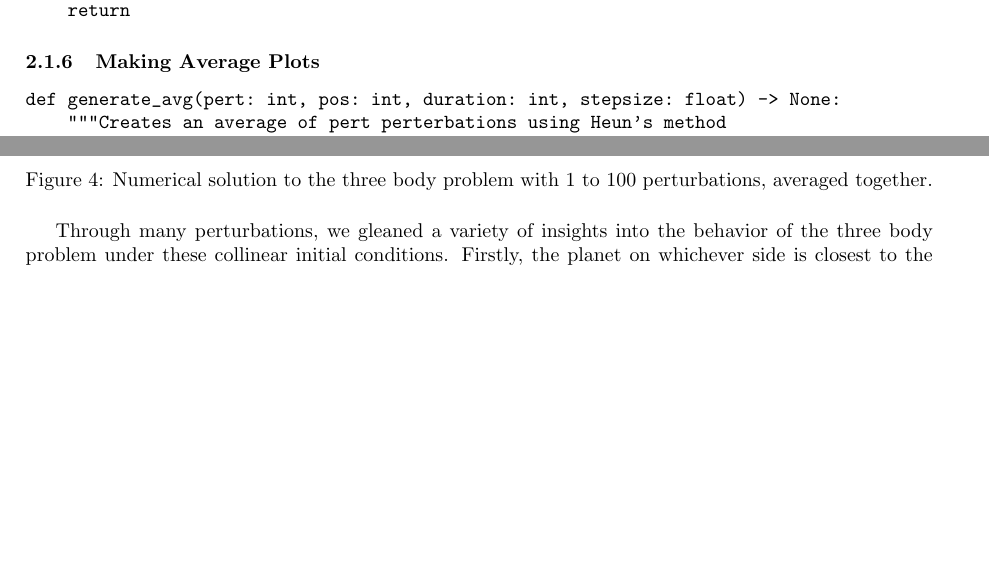
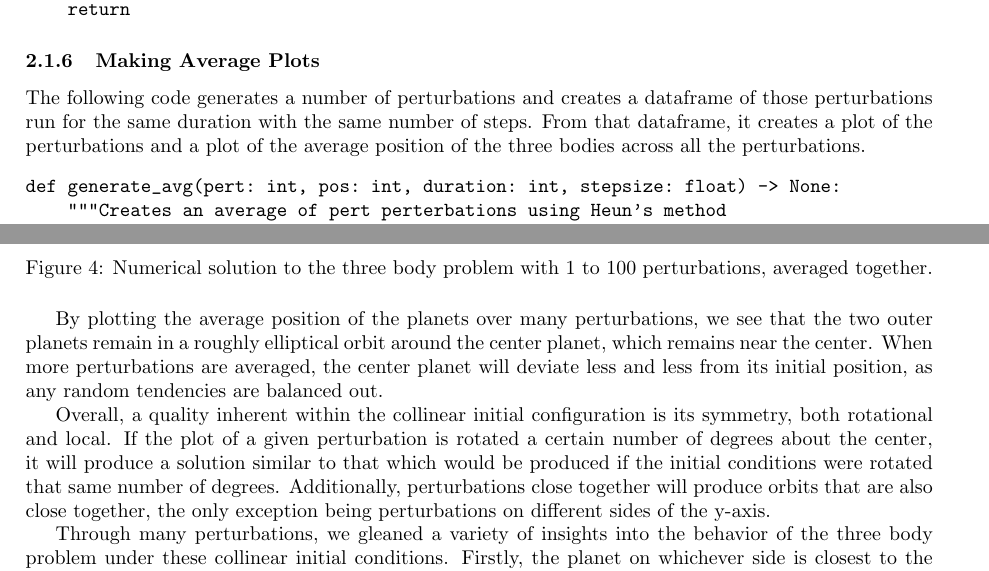
Before and after one commit to wastjohn/ThreeBodyProblemVis, a LaTeX document (Paper/FinalPaper.tex): two parts of pages 7 and 12 of 13, joined at a grey line, cut so that both start at the same text, the shorter picture padded with empty space. Compiled offline with pdfLaTeX.

Commit message:
final push?

```diff
--- a/Paper/FinalPaper.tex
+++ b/Paper/FinalPaper.tex
@@ -256,6 +258,7 @@ def perterbations(N: int) -> list:
 \end{verbatim}
 
 \subsubsection{Making Average Plots}
+The following code generates a number of perturbations and creates a dataframe of those perturbations run for the same duration with the same number of steps. From that dataframe, it creates a plot of the perturbations and a plot of the average position of the three bodies across all the perturbations.
 \begin{verbatim}
 def generate_avg(pert: int, pos: int, duration: int, stepsize: float) -> None:
     """Creates an average of pert perterbations using Heun's method
@@ -338,6 +341,9 @@ In our modeling of the three body problem we used these same parameters, only ch
     \includegraphics[width=0.8\textwidth]{Images/averages1to100.png}
     \caption{Numerical solution to the three body problem with 1 to 100 perturbations, averaged together.}
 \end{figure}
+By plotting the average position of the planets over many perturbations, we see that the two outer planets remain in a roughly elliptical orbit around the center planet, which remains near the center. When more perturbations are averaged, the center planet will deviate less and less from its initial position, as any random tendencies are balanced out.
+
+Overall, a quality inherent within the collinear initial configuration is its symmetry, both rotational and local. If the plot of a given perturbation is rotated a certain number of degrees about the center, it will produce a solution similar to that which would be produced if the initial conditions were rotated that same number of degrees. Additionally, perturbations close together will produce orbits that are also close together, the only exception being perturbations on different sides of the y-axis.
 
 Through many perturbations, we gleaned a variety of insights into the behavior of the three body problem under these collinear initial conditions. Firstly, the planet on whichever side is closest to the center planet will be attracted to the center planet and they will spiral around each other, while the third planet will rotate distantly around the other two. Within the shorter time period of most of our plots, it appears that the third planet accelerates off into space, but when we ran one perturbation for a very long time, the third planet remained within the picture the entire time. Thus, the long-term behavior does not indicate the loss of the third planet.
 
```
Also changed, not shown: Paper/FinalPaper.pdf, Paper/FinalPaper.tex (2 more changed lines), 5 other files.
